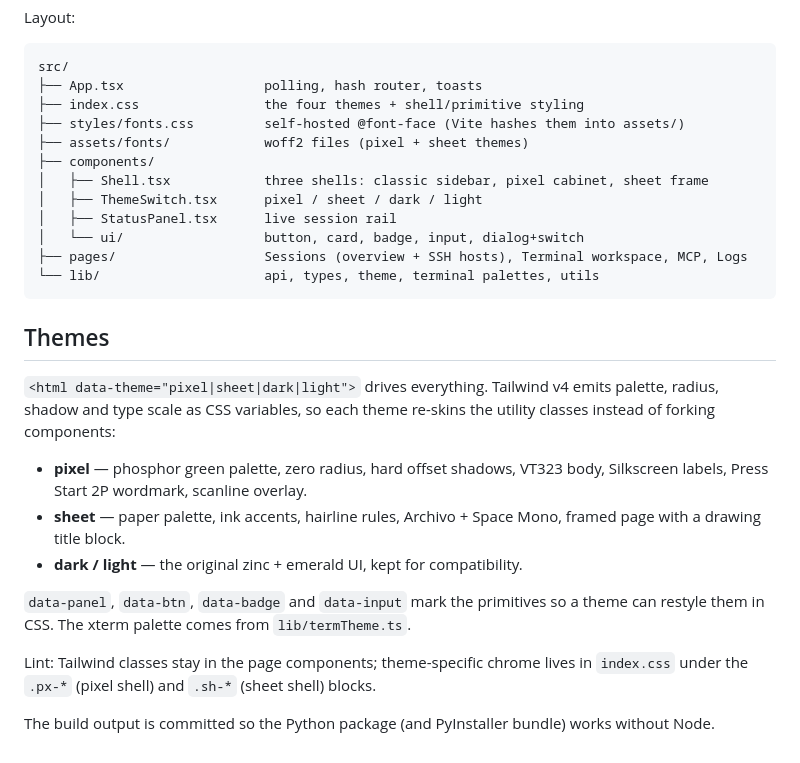
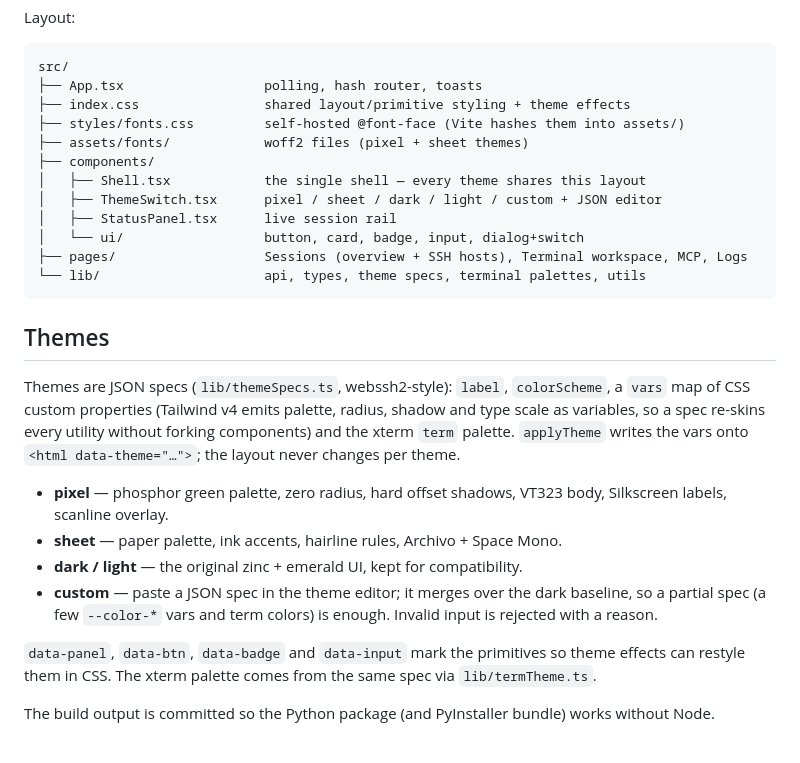
Before and after one commit to panpan-m/agent-terminal, a Markdown page: frontend/README.md, the part around the change. GitHub-like rendering.

````diff
--- a/frontend/README.md
+++ b/frontend/README.md
@@ -16,35 +16,37 @@ Layout:
 ```text
 src/
 ├── App.tsx                  polling, hash router, toasts
-├── index.css                the four themes + shell/primitive styling
+├── index.css                shared layout/primitive styling + theme effects
 ├── styles/fonts.css         self-hosted @font-face (Vite hashes them into assets/)
 ├── assets/fonts/            woff2 files (pixel + sheet themes)
 ├── components/
-│   ├── Shell.tsx            three shells: classic sidebar, pixel cabinet, sheet frame
-│   ├── ThemeSwitch.tsx      pixel / sheet / dark / light
+│   ├── Shell.tsx            the single shell — every theme shares this layout
+│   ├── ThemeSwitch.tsx      pixel / sheet / dark / light / custom + JSON editor
 │   ├── StatusPanel.tsx      live session rail
 │   └── ui/                  button, card, badge, input, dialog+switch
 ├── pages/                   Sessions (overview + SSH hosts), Terminal workspace, MCP, Logs
-└── lib/                     api, types, theme, terminal palettes, utils
+└── lib/                     api, types, theme specs, terminal palettes, utils
 ```
 
 ## Themes
 
-`<html data-theme="pixel|sheet|dark|light">` drives everything. Tailwind v4 emits
-palette, radius, shadow and type scale as CSS variables, so each theme re-skins
-the utility classes instead of forking components:
+Themes are JSON specs (`lib/themeSpecs.ts`, webssh2-style): `label`,
+`colorScheme`, a `vars` map of CSS custom properties (Tailwind v4 emits palette,
+radius, shadow and type scale as variables, so a spec re-skins every utility
+without forking components) and the xterm `term` palette. `applyTheme` writes
+the vars onto `<html data-theme="…">`; the layout never changes per theme.
 
 - **pixel** — phosphor green palette, zero radius, hard offset shadows, VT323
-  body, Silkscreen labels, Press Start 2P wordmark, scanline overlay.
-- **sheet** — paper palette, ink accents, hairline rules, Archivo + Space Mono,
-  framed page with a drawing title block.
+  body, Silkscreen labels, scanline overlay.
+- **sheet** — paper palette, ink accents, hairline rules, Archivo + Space Mono.
 - **dark / light** — the original zinc + emerald UI, kept for compatibility.
+- **custom** — paste a JSON spec in the theme editor; it merges over the dark
+  baseline, so a partial spec (a few `--color-*` vars and term colors) is
+  enough. Invalid input is rejected with a reason.
 
-`data-panel`, `data-btn`, `data-badge` and `data-input` mark the primitives so a
-theme can restyle them in CSS. The xterm palette comes from `lib/termTheme.ts`.
-
-Lint: Tailwind classes stay in the page components; theme-specific chrome lives
-in `index.css` under the `.px-*` (pixel shell) and `.sh-*` (sheet shell) blocks.
+`data-panel`, `data-btn`, `data-badge` and `data-input` mark the primitives so
+theme effects can restyle them in CSS. The xterm palette comes from the same
+spec via `lib/termTheme.ts`.
 
 The build output is committed so the Python package (and PyInstaller bundle)
 works without Node.
````
Also changed, not shown: README.md (+7 -5 lines), docs/screenshots/25-pixel-sessions.png, docs/screenshots/27-sheet-sessions.png, 12 other files.
